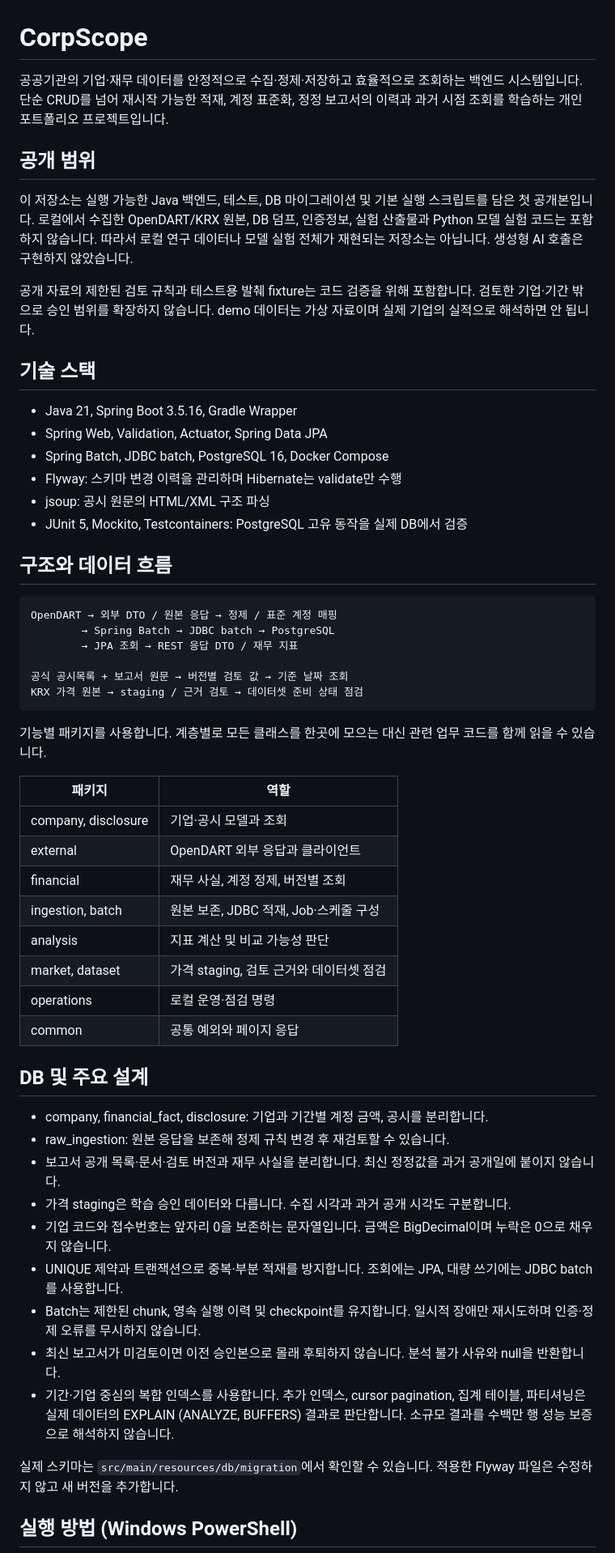
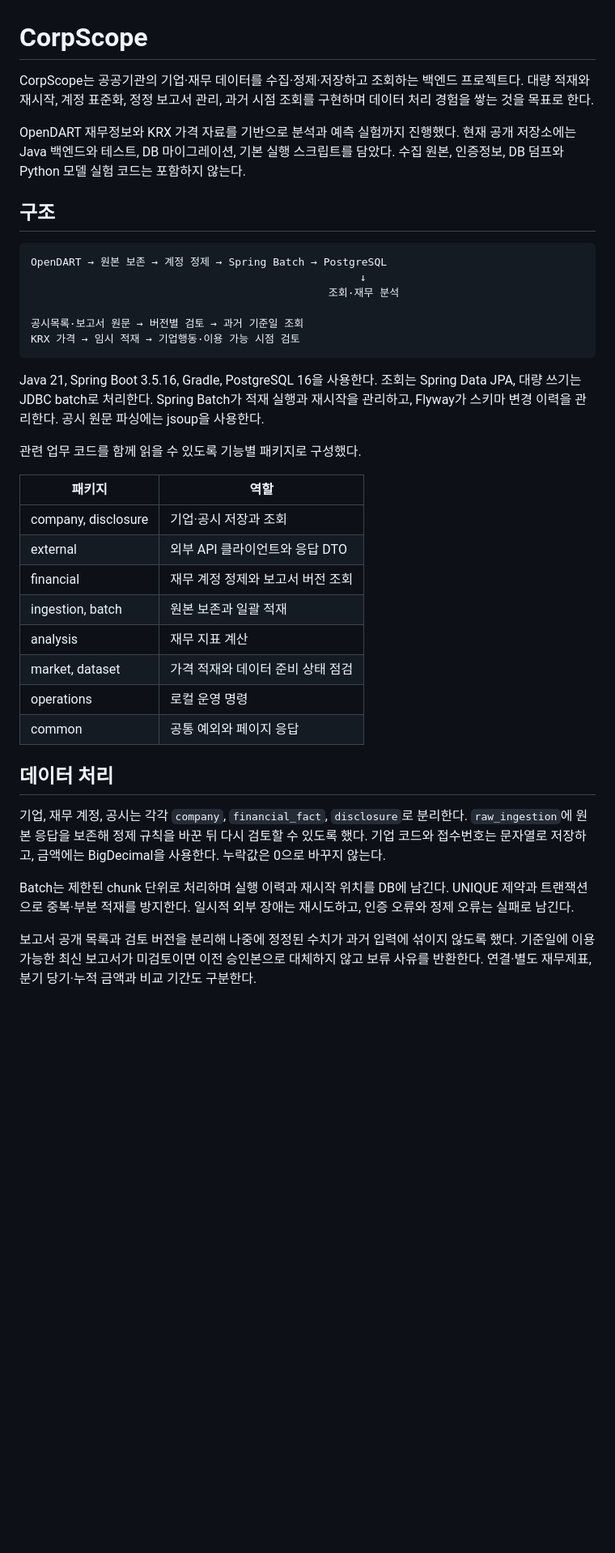
Before and after one commit to cheerio31608/corpscope, a Markdown page: README.md, the part around one of its changes. Shown at 81% size. Drawn GitHub-style; blank space fills up the shorter version.

Commit message:
Simplify README structure and project explanation

````diff
--- a/README.md
+++ b/README.md
@@ -1,59 +1,40 @@
 # CorpScope
 
-공공기관의 기업·재무 데이터를 안정적으로 수집·정제·저장하고 효율적으로 조회하는 백엔드 시스템입니다. 단순 CRUD를 넘어 재시작 가능한 적재, 계정 표준화, 정정 보고서의 이력과 과거 시점 조회를 학습하는 개인 포트폴리오 프로젝트입니다.
+CorpScope는 공공기관의 기업·재무 데이터를 수집·정제·저장하고 조회하는 백엔드 프로젝트다. 대량 적재와 재시작, 계정 표준화, 정정 보고서 관리, 과거 시점 조회를 구현하며 데이터 처리 경험을 쌓는 것을 목표로 한다.
 
-## 공개 범위
+OpenDART 재무정보와 KRX 가격 자료를 기반으로 분석과 예측 실험까지 진행했다. 현재 공개 저장소에는 Java 백엔드와 테스트, DB 마이그레이션, 기본 실행 스크립트를 담았다. 수집 원본, 인증정보, DB 덤프와 Python 모델 실험 코드는 포함하지 않는다.
 
-이 저장소는 실행 가능한 Java 백엔드, 테스트, DB 마이그레이션 및 기본 실행 스크립트를 담은 첫 공개본입니다. 로컬에서 수집한 OpenDART/KRX 원본, DB 덤프, 인증정보, 실험 산출물과 Python 모델 실험 코드는 포함하지 않습니다. 따라서 로컬 연구 데이터나 모델 실험 전체가 재현되는 저장소는 아닙니다. 생성형 AI 호출은 구현하지 않았습니다.
-
-공개 자료의 제한된 검토 규칙과 테스트용 발췌 fixture는 코드 검증을 위해 포함합니다. 검토한 기업·기간 밖으로 승인 범위를 확장하지 않습니다. demo 데이터는 가상 자료이며 실제 기업의 실적으로 해석하면 안 됩니다.
-
-## 기술 스택
-
-- Java 21, Spring Boot 3.5.16, Gradle Wrapper
-- Spring Web, Validation, Actuator, Spring Data JPA
-- Spring Batch, JDBC batch, PostgreSQL 16, Docker Compose
-- Flyway: 스키마 변경 이력을 관리하며 Hibernate는 validate만 수행
-- jsoup: 공시 원문의 HTML/XML 구조 파싱
-- JUnit 5, Mockito, Testcontainers: PostgreSQL 고유 동작을 실제 DB에서 검증
-
-## 구조와 데이터 흐름
+## 구조
 
 ```text
-OpenDART → 외부 DTO / 원본 응답 → 정제 / 표준 계정 매핑
-        → Spring Batch → JDBC batch → PostgreSQL
-        → JPA 조회 → REST 응답 DTO / 재무 지표
+OpenDART → 원본 보존 → 계정 정제 → Spring Batch → PostgreSQL
+                                                    ↓
+                                               조회·재무 분석
 
-공식 공시목록 + 보고서 원문 → 버전별 검토 값 → 기준 날짜 조회
-KRX 가격 원본 → staging / 근거 검토 → 데이터셋 준비 상태 점검
+공시목록·보고서 원문 → 버전별 검토 → 과거 기준일 조회
+KRX 가격 → 임시 적재 → 기업행동·이용 가능 시점 검토
 ```
 
-기능별 패키지를 사용합니다. 계층별로 모든 클래스를 한곳에 모으는 대신 관련 업무 코드를 함께 읽을 수 있습니다.
+Java 21, Spring Boot 3.5.16, Gradle, PostgreSQL 16을 사용한다. 조회는 Spring Data JPA, 대량 쓰기는 JDBC batch로 처리한다. Spring Batch가 적재 실행과 재시작을 관리하고, Flyway가 스키마 변경 이력을 관리한다. 공시 원문 파싱에는 jsoup을 사용한다.
+
+관련 업무 코드를 함께 읽을 수 있도록 기능별 패키지로 구성했다.
 
 | 패키지 | 역할 |
 | --- | --- |
-| company, disclosure | 기업·공시 모델과 조회 |
-| external | OpenDART 외부 응답과 클라이언트 |
-| financial | 재무 사실, 계정 정제, 버전별 조회 |
-| ingestion, batch | 원본 보존, JDBC 적재, Job·스케줄 구성 |
-| analysis | 지표 계산 및 비교 가능성 판단 |
-| market, dataset | 가격 staging, 검토 근거와 데이터셋 점검 |
-| operations | 로컬 운영·점검 명령 |
+| company, disclosure | 기업·공시 저장과 조회 |
+| external | 외부 API 클라이언트와 응답 DTO |
+| financial | 재무 계정 정제와 보고서 버전 조회 |
+| ingestion, batch | 원본 보존과 일괄 적재 |
+| analysis | 재무 지표 계산 |
+| market, dataset | 가격 적재와 데이터 준비 상태 점검 |
+| operations | 로컬 운영 명령 |
 | common | 공통 예외와 페이지 응답 |
 
-## DB 및 주요 설계
+## 데이터 처리
 
-- company, financial_fact, disclosure: 기업과 기간별 계정 금액, 공시를 분리합니다.
-- raw_ingestion: 원본 응답을 보존해 정제 규칙 변경 후 재검토할 수 있습니다.
-- 보고서 공개 목록·문서·검토 버전과 재무 사실을 분리합니다. 최신 정정값을 과거 공개일에 붙이지 않습니다.
-- 가격 staging은 학습 승인 데이터와 다릅니다. 수집 시각과 과거 공개 시각도 구분합니다.
-- 기업 코드와 접수번호는 앞자리 0을 보존하는 문자열입니다. 금액은 BigDecimal이며 누락은 0으로 채우지 않습니다.
-- UNIQUE 제약과 트랜잭션으로 중복·부분 적재를 방지합니다. 조회에는 JPA, 대량 쓰기에는 JDBC batch를 사용합니다.
-- Batch는 제한된 chunk, 영속 실행 이력 및 checkpoint를 유지합니다. 일시적 장애만 재시도하며 인증·정제 오류를 무시하지 않습니다.
-- 최신 보고서가 미검토이면 이전 승인본으로 몰래 후퇴하지 않습니다. 분석 불가 사유와 null을 반환합니다.
-- 기간·기업 중심의 복합 인덱스를 사용합니다. 추가 인덱스, cursor pagination, 집계 테이블, 파티셔닝은 실제 데이터의 EXPLAIN (ANALYZE, BUFFERS) 결과로 판단합니다. 소규모 결과를 수백만 행 성능 보증으로 해석하지 않습니다.
+기업, 재무 계정, 공시는 각각 `company`, `financial_fact`, `disclosure`로 분리한다. `raw_ingestion`에 원본 응답을 보존해 정제 규칙을 바꾼 뒤 다시 검토할 수 있도록 했다. 기업 코드와 접수번호는 문자열로 저장하고, 금액에는 BigDecimal을 사용한다. 누락값은 0으로 바꾸지 않는다.
 
-실제 스키마는 `src/main/resources/db/migration`에서 확인할 수 있습니다. 적용한 Flyway 파일은 수정하지 않고 새 버전을 추가합니다.
+Batch는 제한된 chunk 단위로 처리하며 실행 이력과 재시작 위치를 DB에 남긴다. UNIQUE 제약과 트랜잭션으로 중복·부분 적재를 방지한다. 일시적 외부 장애는 재시도하고, 인증 오류와 정제 오류는 실패로 남긴다.
 
-## 실행 방법 (Windows PowerShell)
+보고서 공개 목록과 검토 버전을 분리해 나중에 정정된 수치가 과거 입력에 섞이지 않도록 했다. 기준일에 이용 가능한 최신 보고서가 미검토이면 이전 승인본으로 대체하지 않고 보류 사유를 반환한다. 연결·별도 재무제표, 분기 당기·누적 금액과 비교 기간도 구분한다.
 
````
Also changed, not shown: other parts of README.md (+38 -27 lines).
